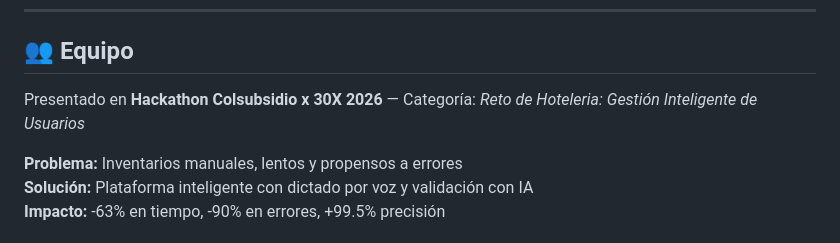
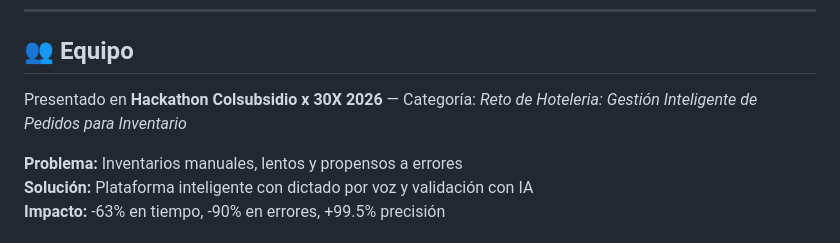
Before and after one commit to mariana-ruge/Hackaton-Hoteleria, a Markdown page: README.md, the part around the change. GitHub-like rendering.

```diff
--- a/README.md
+++ b/README.md
@@ -214,7 +214,7 @@ Este proyecto está bajo licencia **MIT**. Ver [`LICENSE`](LICENSE) para detalle
 
 ## 👥 Equipo
 
-Presentado en **Hackathon Colsubsidio x 30X 2026** — Categoría: _Reto de Hoteleria: Gestión Inteligente de Usuarios_
+Presentado en **Hackathon Colsubsidio x 30X 2026** — Categoría: _Reto de Hoteleria: Gestión Inteligente de Pedidos para Inventario_
 
 **Problema:** Inventarios manuales, lentos y propensos a errores
 **Solución:** Plataforma inteligente con dictado por voz y validación con IA
```
